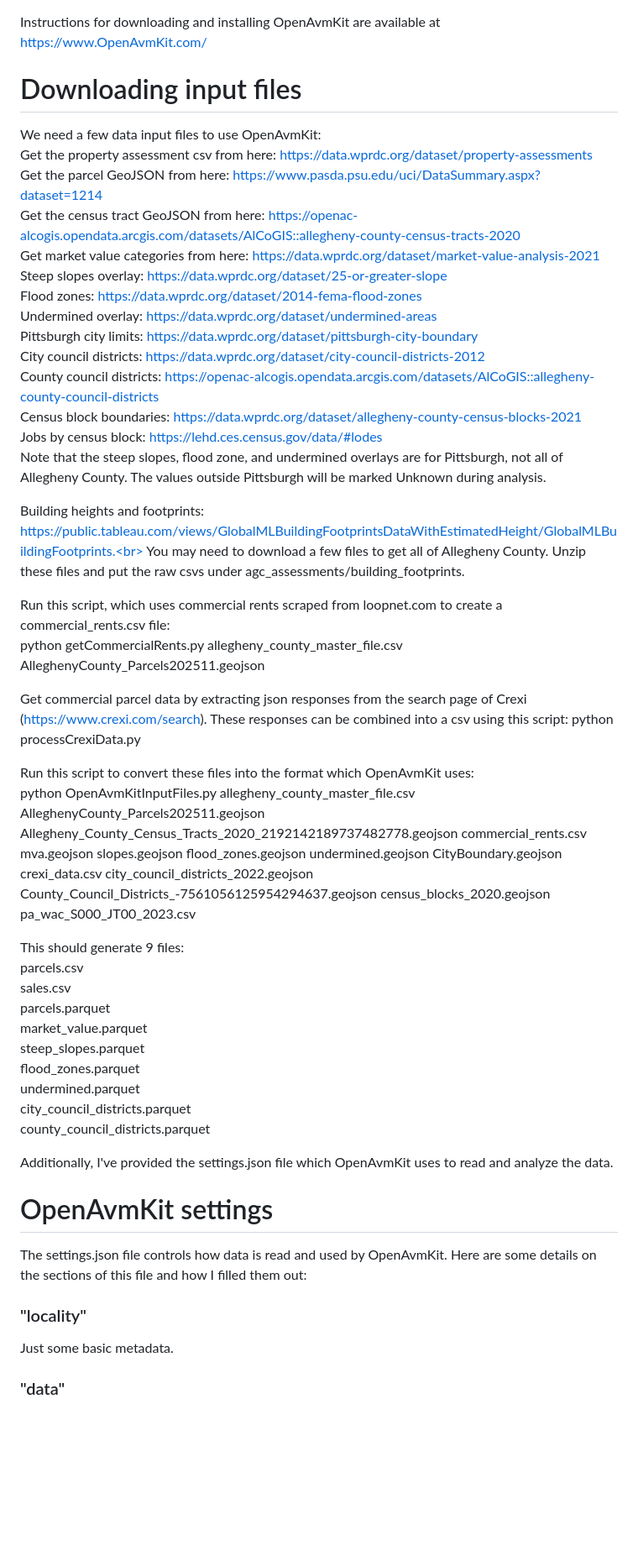
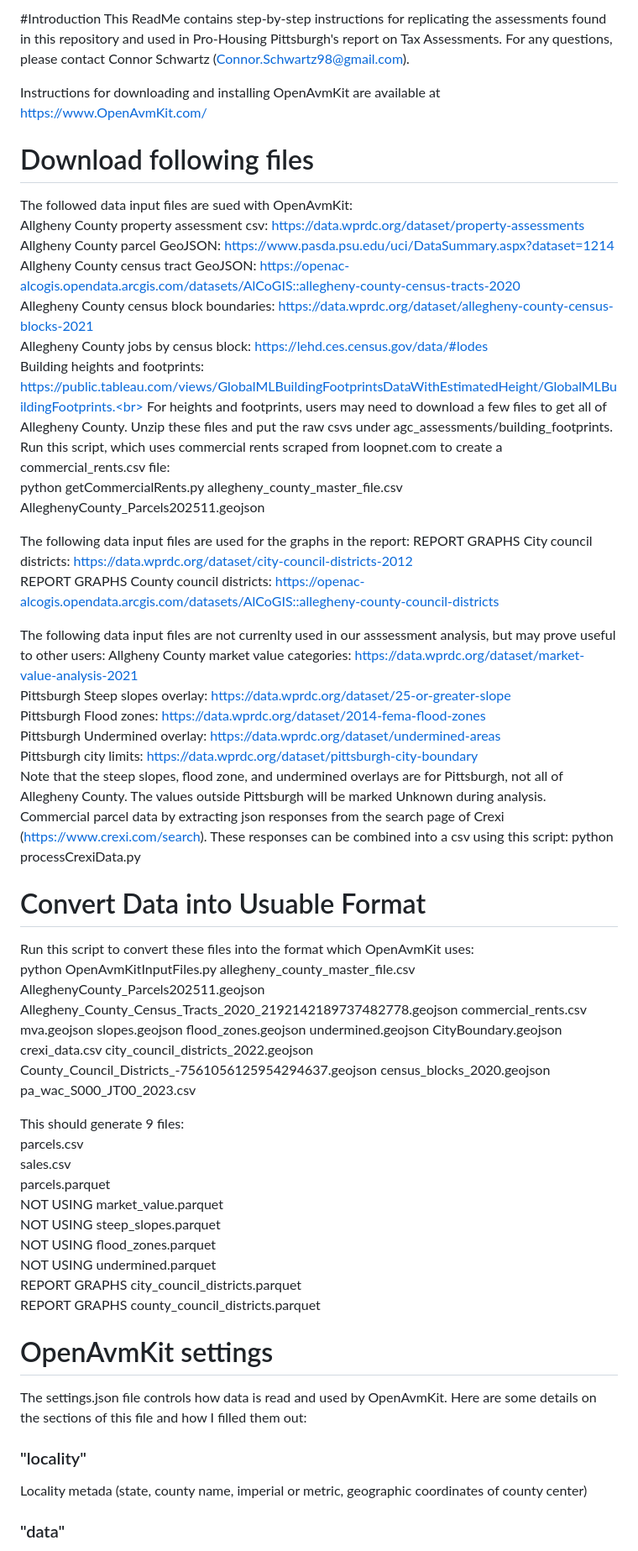
Before and after one commit to prohousingpgh/agc_assessments, a Markdown page: ReadMe.md, the part around one of its changes. Shown at 84% size. GitHub-like rendering; blank space fills up the shorter version.

```diff
--- a/ReadMe.md
+++ b/ReadMe.md
@@ -1,31 +1,37 @@
+#Introduction
+This ReadMe contains step-by-step instructions for replicating the assessments found in this repository and used in Pro-Housing Pittsburgh's report on Tax Assessments.
+For any questions, please contact Connor Schwartz (Connor.Schwartz98@gmail.com).
+
 Instructions for downloading and installing OpenAvmKit are available at https://www.OpenAvmKit.com/
 
-# Downloading input files
+# Download following files
 
-We need a few data input files to use OpenAvmKit:<br>
-Get the property assessment csv from here: https://data.wprdc.org/dataset/property-assessments<br>
-Get the parcel GeoJSON from here: https://www.pasda.psu.edu/uci/DataSummary.aspx?dataset=1214<br>
-Get the census tract GeoJSON from here: https://openac-alcogis.opendata.arcgis.com/datasets/AlCoGIS::allegheny-county-census-tracts-2020<br>
-Get market value categories from here: https://data.wprdc.org/dataset/market-value-analysis-2021<br>
-Steep slopes overlay: https://data.wprdc.org/dataset/25-or-greater-slope<br>
-Flood zones: https://data.wprdc.org/dataset/2014-fema-flood-zones<br>
-Undermined overlay: https://data.wprdc.org/dataset/undermined-areas<br>
-Pittsburgh city limits: https://data.wprdc.org/dataset/pittsburgh-city-boundary<br>
-City council districts: https://data.wprdc.org/dataset/city-council-districts-2012<br>
-County council districts: https://openac-alcogis.opendata.arcgis.com/datasets/AlCoGIS::allegheny-county-council-districts<br>
-Census block boundaries: https://data.wprdc.org/dataset/allegheny-county-census-blocks-2021<br>
-Jobs by census block: https://lehd.ces.census.gov/data/#lodes<br>
-Note that the steep slopes, flood zone, and undermined overlays are for Pittsburgh, not all of Allegheny County. The values outside Pittsburgh will be marked Unknown during analysis.
-
+The followed data input files are sued with OpenAvmKit:<br>
+Allgheny County property assessment csv: https://data.wprdc.org/dataset/property-assessments<br>
+Allgheny County parcel GeoJSON: https://www.pasda.psu.edu/uci/DataSummary.aspx?dataset=1214<br>
+Allgheny County census tract GeoJSON: https://openac-alcogis.opendata.arcgis.com/datasets/AlCoGIS::allegheny-county-census-tracts-2020<br>
+Allegheny County census block boundaries: https://data.wprdc.org/dataset/allegheny-county-census-blocks-2021<br>
+Allegheny County jobs by census block: https://lehd.ces.census.gov/data/#lodes<br>
 Building heights and footprints: https://public.tableau.com/views/GlobalMLBuildingFootprintsDataWithEstimatedHeight/GlobalMLBuildingFootprints.<br>
-You may need to download a few files to get all of Allegheny County. Unzip these files and put the raw csvs under agc_assessments/building_footprints.
-
+For heights and footprints, users may need to download a few files to get all of Allegheny County. Unzip these files and put the raw csvs under agc_assessments/building_footprints.
 Run this script, which uses commercial rents scraped from loopnet.com to create a commercial_rents.csv file:<br>
 python getCommercialRents.py allegheny_county_master_file.csv AlleghenyCounty_Parcels202511.geojson
 
-Get commercial parcel data by extracting json responses from the search page of Crexi (https://www.crexi.com/search). These responses can be combined into a csv using this script:
+The following data input files are used for the graphs in the report:
+REPORT GRAPHS City council districts: https://data.wprdc.org/dataset/city-council-districts-2012<br>
+REPORT GRAPHS County council districts: https://openac-alcogis.opendata.arcgis.com/datasets/AlCoGIS::allegheny-county-council-districts<br>
+
+The following data input files are not currenlty used in our asssessment analysis, but may prove useful to other users:
+Allgheny County market value categories: https://data.wprdc.org/dataset/market-value-analysis-2021<br>
+Pittsburgh Steep slopes overlay: https://data.wprdc.org/dataset/25-or-greater-slope<br>
+Pittsburgh Flood zones: https://data.wprdc.org/dataset/2014-fema-flood-zones<br>
+Pittsburgh Undermined overlay: https://data.wprdc.org/dataset/undermined-areas<br>
+Pittsburgh city limits: https://data.wprdc.org/dataset/pittsburgh-city-boundary<br>
+Note that the steep slopes, flood zone, and undermined overlays are for Pittsburgh, not all of Allegheny County. The values outside Pittsburgh will be marked Unknown during analysis.
+Commercial parcel data by extracting json responses from the search page of Crexi (https://www.crexi.com/search). These responses can be combined into a csv using this script:
 python processCrexiData.py
 
+# Convert Data into Usuable Format
 Run this script to convert these files into the format which OpenAvmKit uses:<br>
 python OpenAvmKitInputFiles.py allegheny_county_master_file.csv AlleghenyCounty_Parcels202511.geojson Allegheny_County_Census_Tracts_2020_2192142189737482778.geojson commercial_rents.csv mva.geojson slopes.geojson flood_zones.geojson undermined.geojson CityBoundary.geojson crexi_data.csv city_council_districts_2022.geojson County_Council_Districts_-7561056125954294637.geojson census_blocks_2020.geojson pa_wac_S000_JT00_2023.csv
 
@@ -33,14 +39,12 @@ This should generate 9 files:<br>
 parcels.csv<br>
 sales.csv<br>
 parcels.parquet<br>
-market_value.parquet<br>
-steep_slopes.parquet<br>
-flood_zones.parquet<br>
-undermined.parquet<br>
-city_council_districts.parquet<br>
-county_council_districts.parquet
-
-Additionally, I've provided the settings.json file which OpenAvmKit uses to read and analyze the data.
+NOT USING market_value.parquet<br>
+NOT USING steep_slopes.parquet<br>
+NOT USING flood_zones.parquet<br>
+NOT USING undermined.parquet<br>
+REPORT GRAPHS city_council_districts.parquet<br>
+REPORT GRAPHS county_council_districts.parquet
 
 # OpenAvmKit settings
 
@@ -48,7 +52,7 @@ The settings.json file controls how data is read and used by OpenAvmKit. Here ar
 
 ### "locality"
 
-Just some basic metadata.
+Locality metada (state, county name, imperial or metric, geographic coordinates of county center)
 
 ### "data"
 
```
Also changed, not shown: other parts of ReadMe.md (+17 -14 lines).
